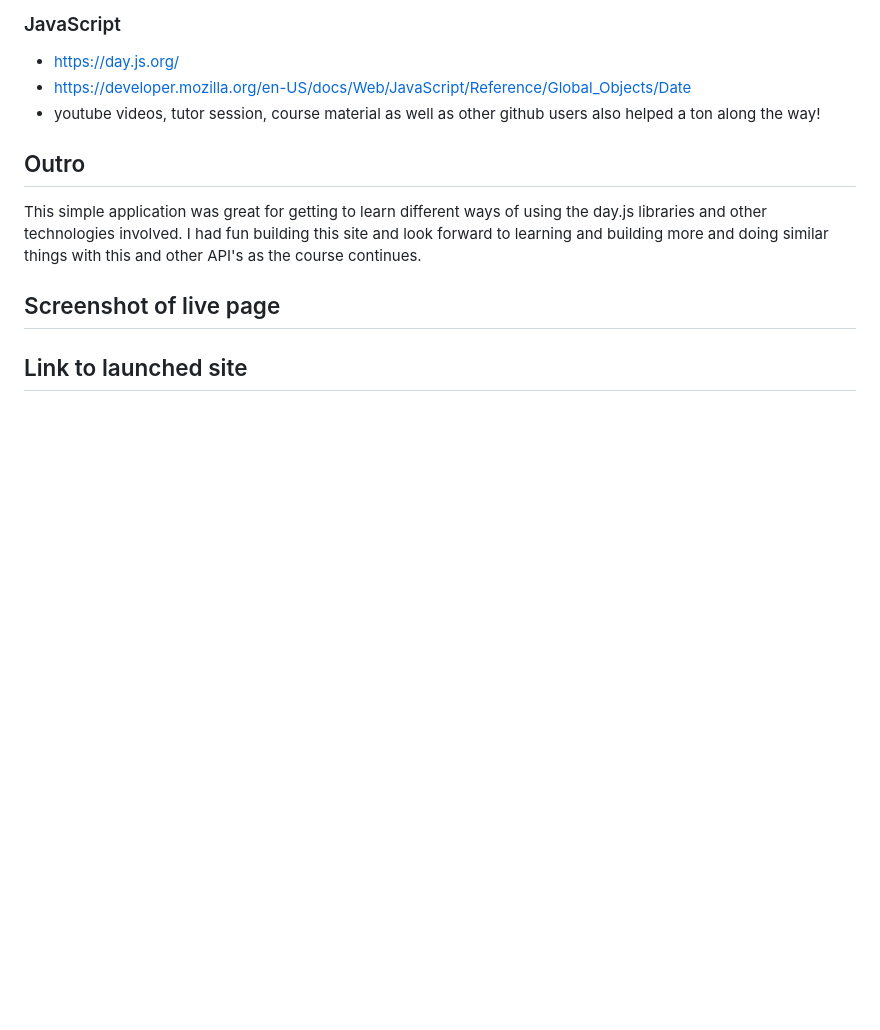
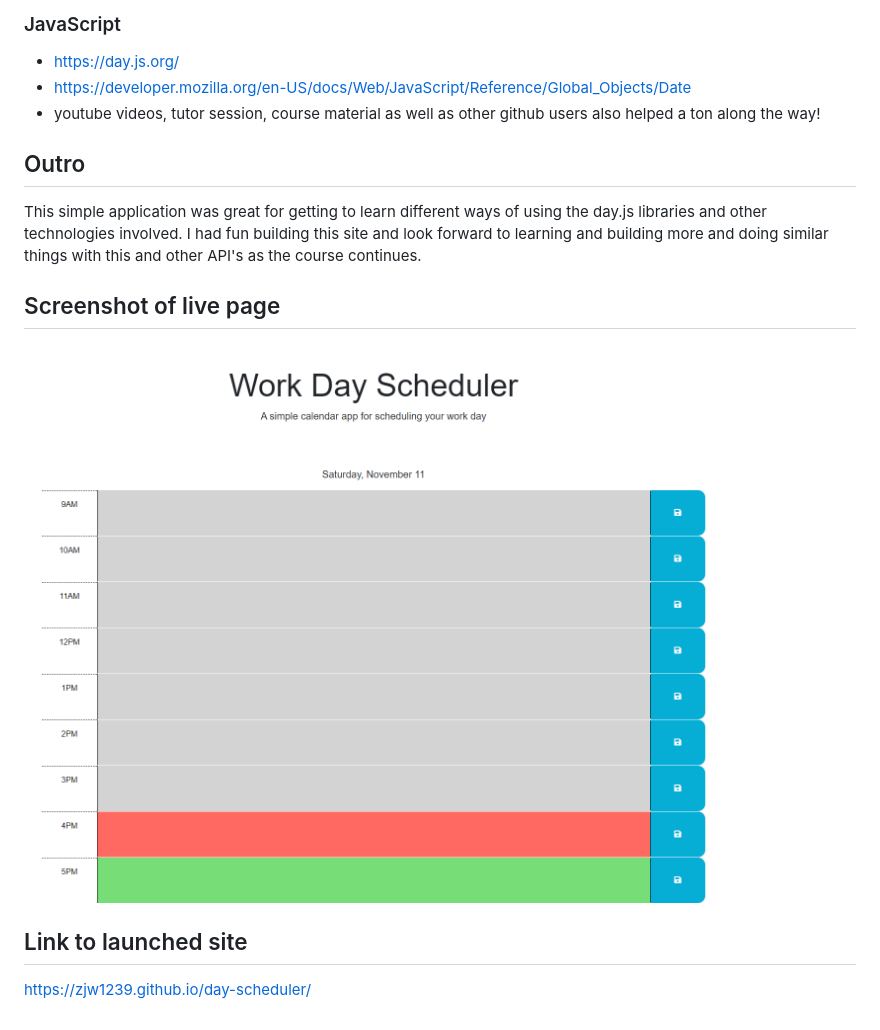
Before and after one commit to zjw1239/day-scheduler, a Markdown page: README.md, the part around the change. GitHub-like rendering; pictures changed too: screencapture-zjw1239-github-io-day-scheduler-2023-11-11-16_17_21.png (added); blank space fills up the shorter version.

Commit message:
added screenshot and link to readme.md

```diff
--- a/README.md
+++ b/README.md
@@ -27,5 +27,8 @@ This simple application was great for getting to learn different ways of using t
 
 ## Screenshot of live page
 
+![Alt text](screencapture-zjw1239-github-io-day-scheduler-2023-11-11-16_17_21.png)
 
 ## Link to launched site
+
+https://zjw1239.github.io/day-scheduler/
```
